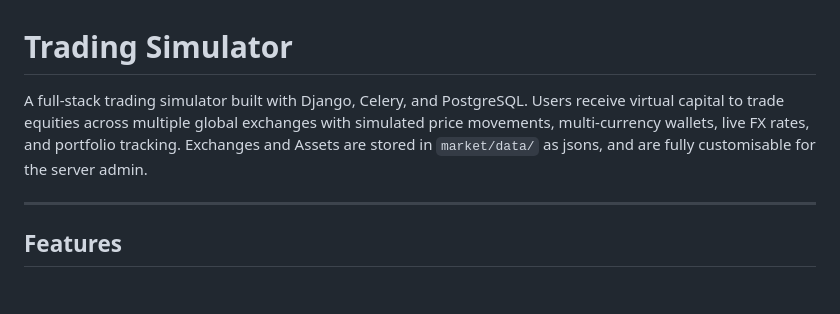
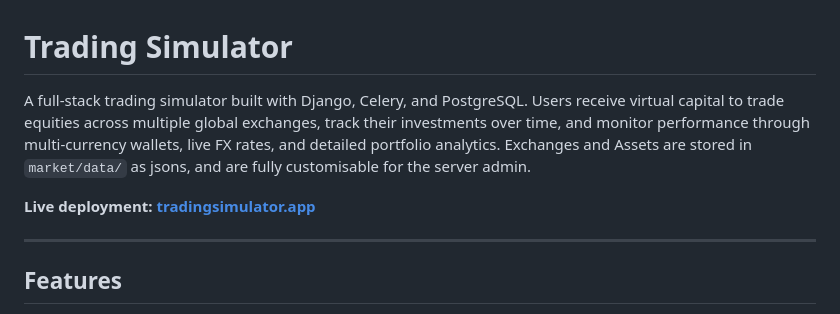
Before and after one commit to leon-biju/trading-simulator, a Markdown page: README.md, the part around the change. GitHub-like rendering; blank space fills up the shorter version.

Commit message:
fix: improve README description for clarity and add live deployment link

```diff
--- a/README.md
+++ b/README.md
@@ -1,7 +1,9 @@
 # Trading Simulator
 
-A full-stack trading simulator built with Django, Celery, and PostgreSQL. Users receive virtual capital to trade equities across multiple global exchanges with simulated price movements, multi-currency wallets, live FX rates, and portfolio tracking.
+A full-stack trading simulator built with Django, Celery, and PostgreSQL. Users receive virtual capital to trade equities across multiple global exchanges, track their investments over time, and monitor performance through multi-currency wallets, live FX rates, and detailed portfolio analytics.
 Exchanges and Assets are stored in `market/data/` as jsons, and are fully customisable for the server admin.
+
+**Live deployment: [tradingsimulator.app](https://tradingsimulator.app/)**
 
 ---
 
```
